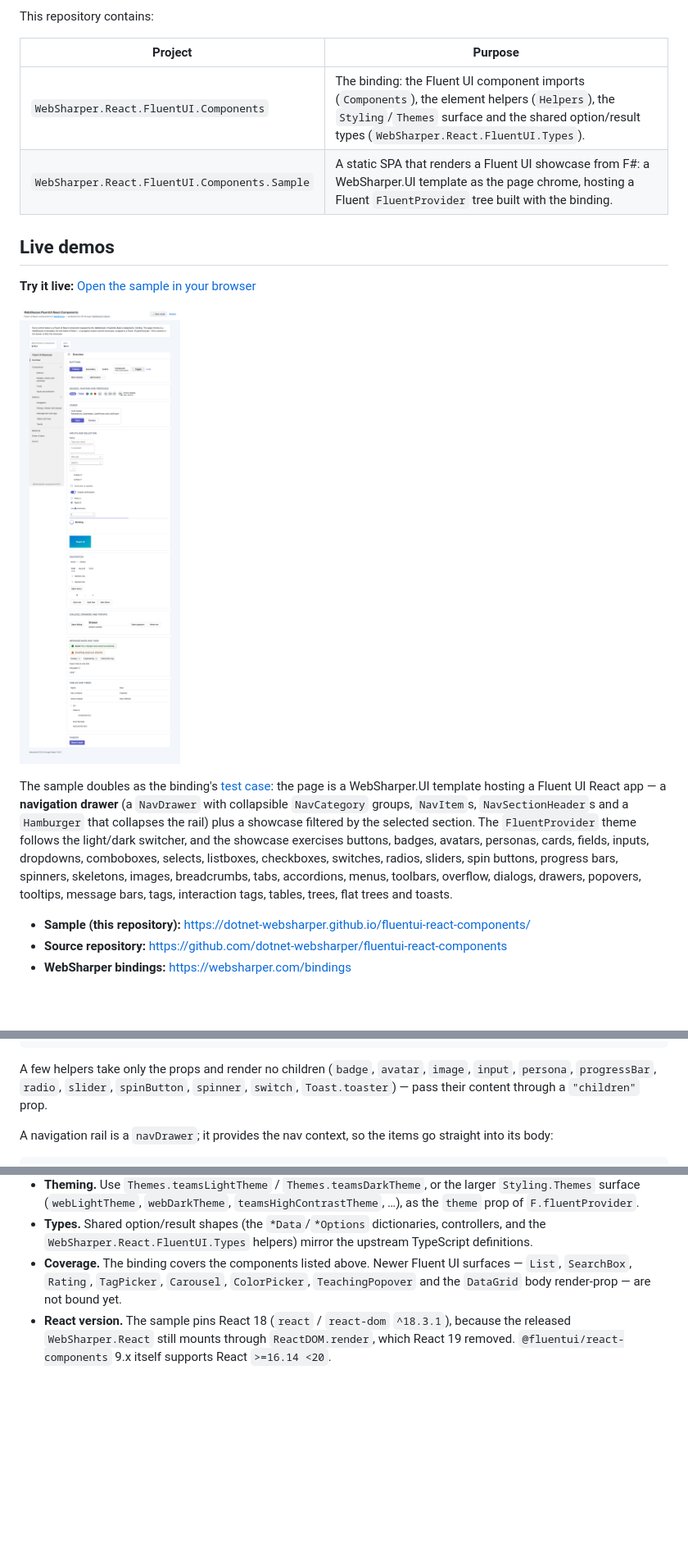
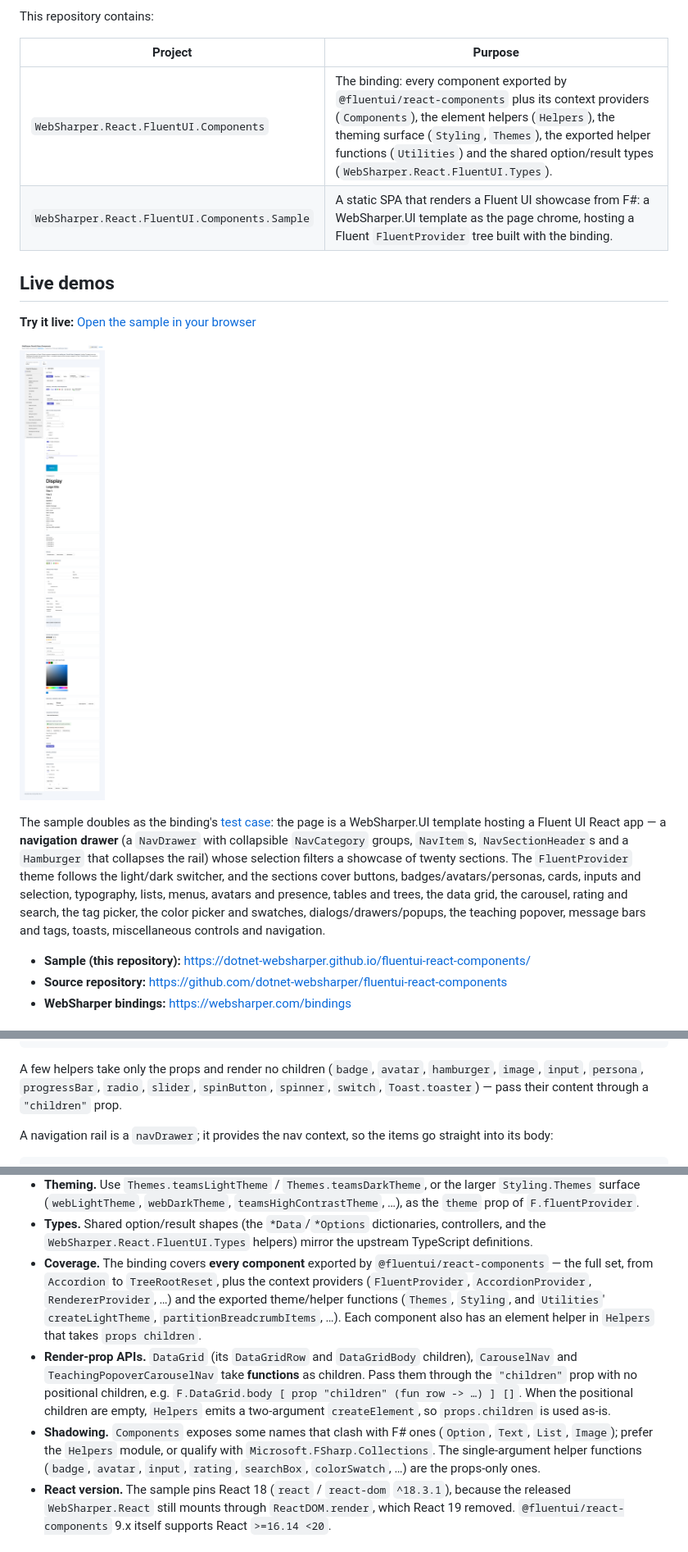
Before and after one commit to dotnet-websharper/fluentui-react-components, a Markdown page: README.md, 3 parts joined by grey strips. Shown at 82% size. Rendered like a GitHub page; pictures changed too: docs/sample.png; blank space fills up the shorter version.

Commit message:
Bind every component exported by @fluentui/react-components
The binding covered the components the original author happened to need; the rest
of the library was unreachable from F#. Complete the surface:

- `Components` now imports all 218 components exported by
  `@fluentui/react-components` plus its 38 context providers (Accordion,
  AvatarGroup, Carousel, ColorPicker, ComboBox, DataGrid, Dialog, Drawer,
  List, Menu, MessageBar, Nav, Popover, RadioGroup, Rating, Skeleton,
  SwatchPicker, TabList, Table, TagPicker, TeachingPopover, Tree, …) —
  alphabetical per family, from `AlphaSlider` to `TreeRootReset`.
- `Helpers` gains a matching `props children` element helper for each of them
  (`list`, `menuItemCheckbox`, `tagPicker`, `teachingPopover`,
  `colorSwatch`, `carousel`, `rating`, `searchBox`, …).
- New `Utilities` module for the exported helper functions
  (`partitionBreadcrumbItems`, `partitionAvatarGroupItems`,
  `createLightTheme`, `createDarkTheme`, `createHighContrastTheme`,
  `createTeamsDarkTheme`, `themeToTokensObject`).
- Verified every import name against the package's runtime exports (262
  imports, none missing).

The sample now exercises the new surface in twelve more sections — typography
presets, lists, menus, avatars and presence, data grid, carousel, rating and
search, tag picker, color picker and swatches, teaching popover, table actions
and miscellaneous — reaching twenty sections, all reachable from the
navigation drawer (now grouped into Components / Data display / Overlays and
feedback / Navigation).

The DataGrid demo uses Fluent's render-prop API: a row's children receive the
column definition and the body's children receive the row data, passed through
the `"children"` prop with no positional children (the helpers then emit a
two-argument `createElement`, so `props.children` is used as-is).

Verified in Chrome: all twenty sections mount with no page or console errors;
menu, dialog, toast, theme switcher and the nav filtering still work.
Screenshot refreshed.

````diff
--- a/README.md
+++ b/README.md
@@ -14,7 +14,7 @@ This repository contains:
 
 | Project | Purpose |
 | --- | --- |
-| `WebSharper.React.FluentUI.Components` | The binding: the Fluent UI component imports (`Components`), the element helpers (`Helpers`), the `Styling`/`Themes` surface and the shared option/result types (`WebSharper.React.FluentUI.Types`). |
+| `WebSharper.React.FluentUI.Components` | The binding: every component exported by `@fluentui/react-components` plus its context providers (`Components`), the element helpers (`Helpers`), the theming surface (`Styling`, `Themes`), the exported helper functions (`Utilities`) and the shared option/result types (`WebSharper.React.FluentUI.Types`). |
 | `WebSharper.React.FluentUI.Components.Sample` | A static SPA that renders a Fluent UI showcase from F#: a WebSharper.UI template as the page chrome, hosting a Fluent `FluentProvider` tree built with the binding. |
 
 ## Live demos
@@ -25,13 +25,12 @@ This repository contains:
 
 The sample doubles as the binding's [test case](#running-the-test-case): the page is a WebSharper.UI
 template hosting a Fluent UI React app — a **navigation drawer** (a `NavDrawer` with collapsible
-`NavCategory` groups, `NavItem`s, `NavSectionHeader`s and a `Hamburger` that collapses the rail) plus
-a showcase filtered by the selected section. The `FluentProvider` theme follows the light/dark
-switcher, and the showcase exercises buttons, badges, avatars, personas, cards, fields, inputs,
-dropdowns, comboboxes, selects, listboxes, checkboxes, switches, radios, sliders, spin buttons,
-progress bars, spinners, skeletons, images, breadcrumbs, tabs, accordions, menus, toolbars, overflow,
-dialogs, drawers, popovers, tooltips, message bars, tags, interaction tags, tables, trees, flat trees
-and toasts.
+`NavCategory` groups, `NavItem`s, `NavSectionHeader`s and a `Hamburger` that collapses the rail) whose
+selection filters a showcase of twenty sections. The `FluentProvider` theme follows the light/dark
+switcher, and the sections cover buttons, badges/avatars/personas, cards, inputs and selection,
+typography, lists, menus, avatars and presence, tables and trees, the data grid, the carousel, rating
+and search, the tag picker, the color picker and swatches, dialogs/drawers/popups, the teaching
+popover, message bars and tags, toasts, miscellaneous controls and navigation.
 
 - **Sample (this repository):** <https://dotnet-websharper.github.io/fluentui-react-components/>
 - **Source repository:** <https://github.com/dotnet-websharper/fluentui-react-components>
@@ -80,9 +79,9 @@ module Demo =
               F.field [ prop "label" "Name" ] [ F.input [ prop "placeholder" "Type your name" ] ] ]
 ```
 
-A few helpers take only the props and render no children (`badge`, `avatar`, `image`, `input`,
-`persona`, `progressBar`, `radio`, `slider`, `spinButton`, `spinner`, `switch`, `Toast.toaster`) —
-pass their content through a `"children"` prop.
+A few helpers take only the props and render no children (`badge`, `avatar`, `hamburger`, `image`,
+`input`, `persona`, `progressBar`, `radio`, `slider`, `spinButton`, `spinner`, `switch`,
+`Toast.toaster`) — pass their content through a `"children"` prop.
 
 A navigation rail is a `navDrawer`; it provides the nav context, so the items go straight into its
 body:
@@ -127,9 +126,20 @@ F.navDrawer
   `theme` prop of `F.fluentProvider`.
 - **Types.** Shared option/result shapes (the `*Data`/`*Options` dictionaries, controllers, and the
   `WebSharper.React.FluentUI.Types` helpers) mirror the upstream TypeScript definitions.
-- **Coverage.** The binding covers the components listed above. Newer Fluent UI surfaces — `List`,
-  `SearchBox`, `Rating`, `TagPicker`, `Carousel`, `ColorPicker`, `TeachingPopover` and the
-  `DataGrid` body render-prop — are not bound yet.
+- **Coverage.** The binding covers **every component** exported by
+  `@fluentui/react-components` — the full set, from `Accordion` to `TreeRootReset`, plus the
+  context providers (`FluentProvider`, `AccordionProvider`, `RendererProvider`, …) and the exported
+  theme/helper functions (`Themes`, `Styling`, and `Utilities`' `createLightTheme`, `partitionBreadcrumbItems`, …).
+  Each component also has an element helper in `Helpers` that takes `props children`.
+- **Render-prop APIs.** `DataGrid` (its `DataGridRow` and `DataGridBody` children), `CarouselNav` and
+  `TeachingPopoverCarouselNav` take **functions** as children. Pass them through the `"children"`
+  prop with no positional children, e.g.
+  `F.DataGrid.body [ prop "children" (fun row -> …) ] []`. When the positional children are empty,
+  `Helpers` emits a two-argument `createElement`, so `props.children` is used as-is.
+- **Shadowing.** `Components` exposes some names that clash with F# ones (`Option`, `Text`, `List`,
+  `Image`); prefer the `Helpers` module, or qualify with `Microsoft.FSharp.Collections`. The
+  single-argument helper functions (`badge`, `avatar`, `input`, `rating`, `searchBox`, `colorSwatch`, …)
+  are the props-only ones.
 - **React version.** The sample pins React 18 (`react` / `react-dom` `^18.3.1`), because the
   released `WebSharper.React` still mounts through `ReactDOM.render`, which React 19 removed.
   `@fluentui/react-components` 9.x itself supports React `>=16.14 <20`.
````
Also changed, not shown: 4 other files.
